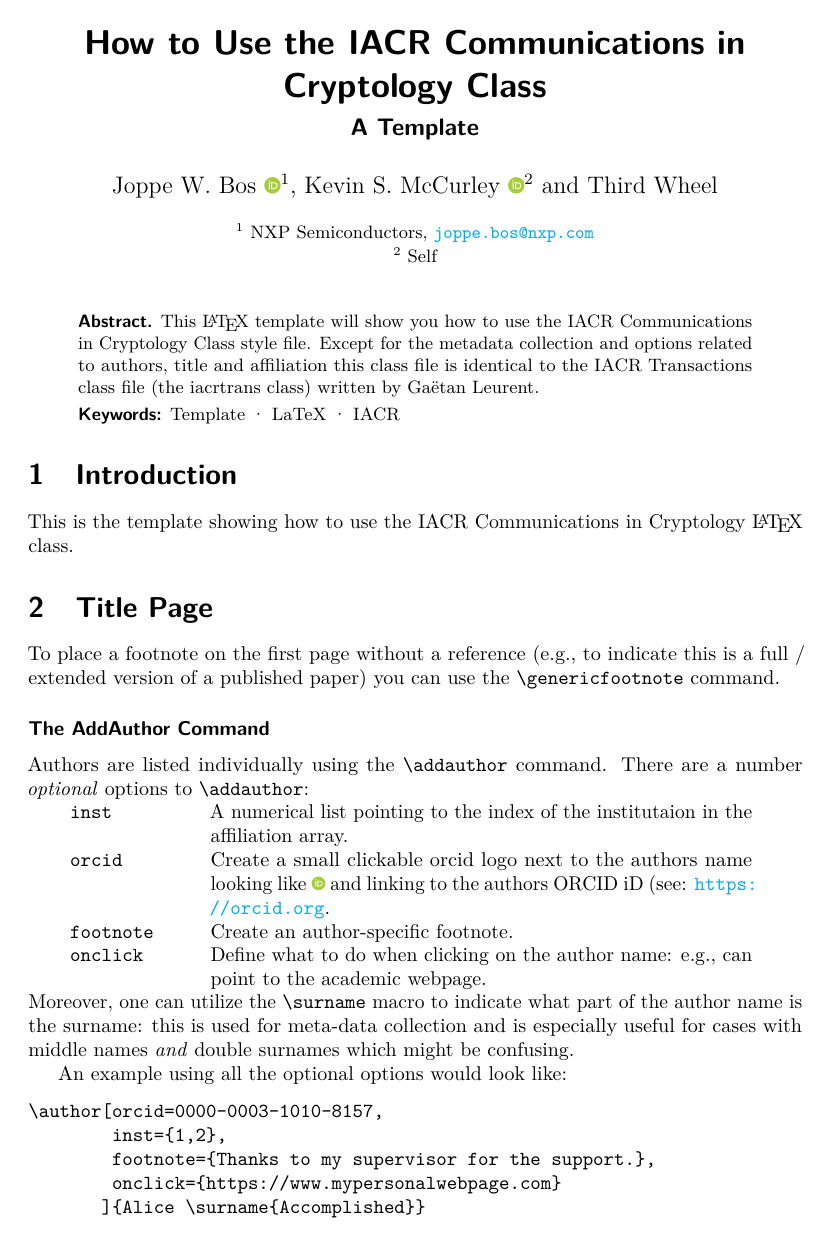
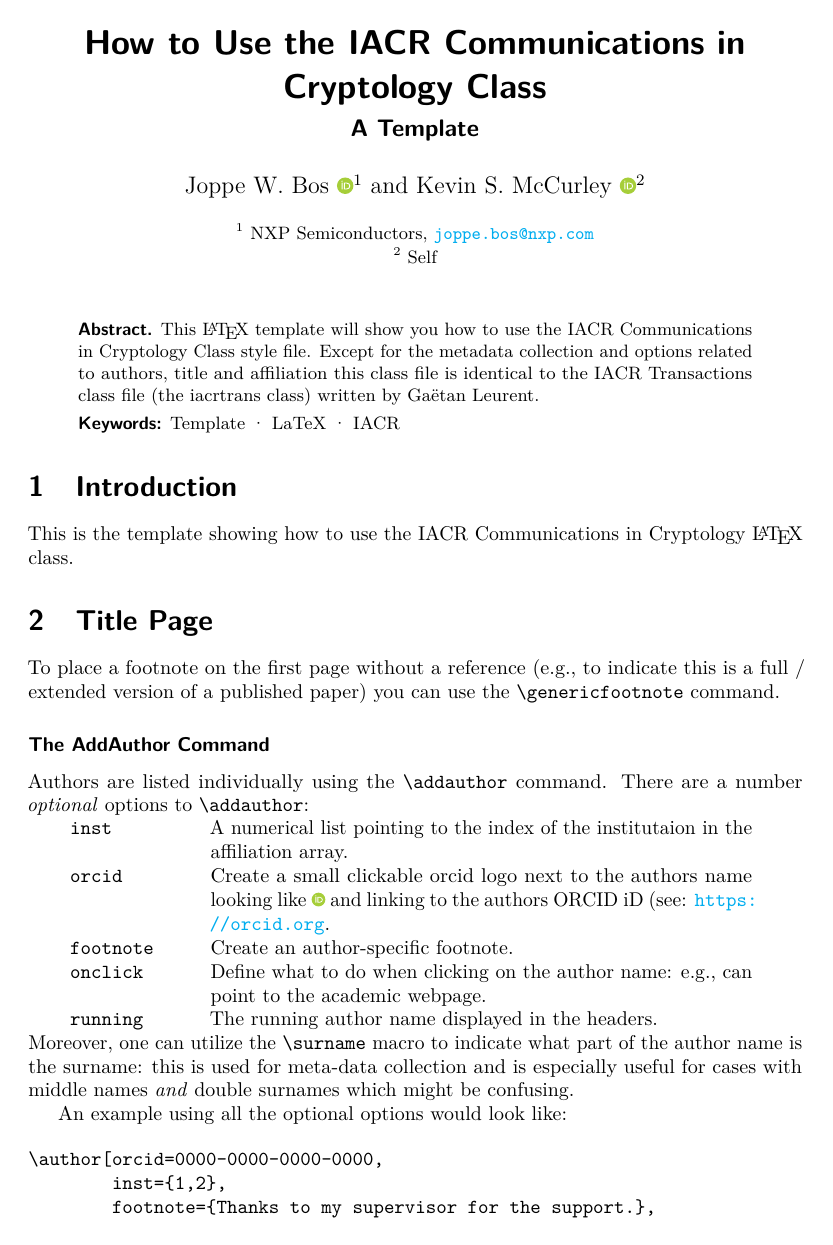
Before and after one commit to IACR/latex, a LaTeX document (iacrcc/template.tex, which reads iacrcc/iacrcc.cls): page 1 of 2. Compiled offline with pdfLaTeX.

Commit message:
Fixing support for author running names.

```diff
--- a/iacrcc/iacrcc.cls
+++ b/iacrcc/iacrcc.cls
@@ -223,13 +223,14 @@
   orcid/.initial=\@empty,
   footnote/.initial=\@empty,
   onclick/.initial=\@empty,
+  running/.initial=\@empty,
   }
 \def\IACR@author@params@set@keys#1{%%
   \pgfkeys{/IACR-author/entities/.cd,#1}}
 \def\IACR@author@params@get#1{%%
   \pgfkeysvalueof{/IACR-author/entities/#1}}
 \newcommand\IACR@author@params@clearkeys{%
-  \IACR@author@params@set@keys{inst=\@empty,orcid=\@empty,footnote=\@empty,onclick=\@empty}%
+  \IACR@author@params@set@keys{inst=\@empty,orcid=\@empty,footnote=\@empty,onclick=\@empty,running=\@empty}%
 }
 
 \pgfkeys{/IACR-affiliation/entities/.cd,
@@ -258,10 +259,7 @@
 }
 
 % Title/Author/affiliations
-\def\@affiliation{No institute given.}
-\newcommand{\authorrunning}[1]{\gdef\IACR@runningauthors{#1}}
-\newcommand{\titlerunning}[1]{\gdef\IACR@runningtitle{#1}}
-
+\global\let\IACR@runningauthors\@empty
 \global\let\@author\@empty
 \global\let\@affiliation\@empty
 
@@ -386,7 +384,6 @@
   \global\advance\num@authors by 1\relax%
   %
   % Write out the author in the meta file.
-  \renewcommand\surname[1]{^^J\IACRSS surname: ##1}%
   \immediate\write\meta{author:}%
   \immediate\write\meta{\IACRSS name: \unexpanded{#2}}%
   \renewcommand\surname[1]{##1}%
@@ -396,6 +393,7 @@
   \edef\@IACRfootnote{\IACR@author@params@get{footnote}}%
   \edef\@IACRonclick{\IACR@author@params@get{onclick}}%
   \edef\@IACRinst{\IACR@author@params@get{inst}}%
+  \edef\@IACRrunningauthor{\IACR@author@params@get{running}}%
   % Author name + optionally clickable
   \ifx\@author\@empty
     \ifx\@IACRonclick\@empty
@@ -421,6 +419,19 @@
   \ifx\@IACRinst\@empty\else
     \eappto\@author{\noexpand\inst{\@IACRinst}}%
   \fi
+  \ifx\@IACRrunningauthor\@empty
+    \ifx\IACR@runningauthors\@empty
+	  \edef\IACR@runningauthors{#2}%
+	\else
+	  \eappto\IACR@runningauthors{, #2}%
+	\fi
+  \else
+    \ifx\IACR@runningauthors\@empty
+      \edef\IACR@runningauthors{\@IACRrunningauthor}%
+	\else
+	  \eappto\IACR@runningauthors{, \@IACRrunningauthor}%
+	\fi
+  \fi
   \IACR@author@params@clearkeys%
 }
 
@@ -432,9 +443,9 @@
   \edef\@IACRsubtitle{\IACR@title@params@get{subtitle}}%
   \gdef\@plaintitle{#2}
   \ifx\@IACRrunning\@empty
-    \titlerunning{#2}%
+    \gdef\IACR@runningtitle{#2}%
   \else
-    \titlerunning{\@IACRrunning}%
+    \gdef\IACR@runningtitle{\@IACRrunning}%
   \fi
   \ifx\@IACRonclick\@empty
     \edef\@title{#2}%
@@ -565,8 +576,7 @@
     \@title%
   \fi}
 \fancyhead[LO]{%
-  \ifdefined\IACR@runningauthors\IACR@runningauthors%
-  \else%
+  \ifx\IACR@runningauthors\@empty
     \def\thanks##1{}%
     \def\inst##1{}%
     \def\fnmsep{}%
@@ -576,6 +586,8 @@
     \def\and{\stepcounter{IACR@author@cnt}%
       \ifnum\theIACR@author@cnt=\IACR@author@last\unskip\space and \ignorespaces \else\unskip, \ignorespaces\fi}
     \@author%
+  \else
+    \IACR@runningauthors%
   \fi}
 
 \renewcommand{\markboth}[2]{}
@@ -632,11 +644,8 @@
       \expandafter\zap@last\else
       ,\expandafter\zap@last@comma\fi%
       ##2,##3}
-    \ifdefined\IACR@runningauthors
-      \hypersetup{pdfauthor=\IACR@runningauthors}
-      \typeout{IACR@AUTHOR: \IACR@runningauthors}
-    \else
-      \protected@edef\@tmp{\expandafter\@author}
+    \ifx\IACR@runningauthors\@empty
+	  \protected@edef\@tmp{\expandafter\@author}
       \protected@edef\@tmp{\expandafter\insert@last@space\@tmp,\@empty}
       \protected@edef\@tmp{\expandafter\zap@comma@space\@tmp ,\@empty}
       \protected@edef\@tmp{\expandafter\insert@last@space\@tmp,\@empty}
@@ -646,6 +655,9 @@
         \typeout{IACR@AUTHOR: \@tmp}
         \hypersetup{pdfauthor=\@tmp}
       \fi
+	\else
+	  \hypersetup{pdfauthor=\IACR@runningauthors}
+      \typeout{IACR@AUTHOR: \IACR@runningauthors}
     \fi
     %% PDF title
     \ifdefined\IACR@runningtitle
--- a/iacrcc/template.tex
+++ b/iacrcc/template.tex
@@ -29,6 +29,3 @@
 % orcid: create a small clickable orcid logo next to the authors name linking to the authors ORCID iD see: orcid.org.
 % footnote: create an author-specific footnote.
 % onclick: define what to do when clicking on the author name: e.g., can point to the academic webpage.
-\addauthor[orcid={0000-0003-1010-8157},inst={1},onclick={https://www.joppebos.com}]{Joppe W. \surname{Bos}}
-\addauthor[orcid={0000-0001-7890-5430},inst={2}]{Kevin S. \surname{McCurley}}
-\addauthor{Third Wheel}
@@ -78,6 +83,7 @@
 {\tt orcid} & Create a small clickable orcid logo next to the authors name looking like \orcidlink{0000-0003-1010-8157} and linking to the authors ORCID iD (see: \url{https://orcid.org}.\\
 {\tt footnote} & Create an author-specific footnote.\\
 {\tt onclick} & Define what to do when clicking on the author name: e.g.,~can point to the academic webpage.\\
+{\tt running} & The running author name displayed in the headers.\\
 \end{tabular}
 
 \noindent Moreover, one can utilize the {\tt \textbackslash{}surname} macro to indicate what part of the author name is the surname:
@@ -87,10 +93,11 @@
 An example using all the optional options would look like:
 
 \begin{verbatim}
-\author[orcid=0000-0003-1010-8157,
+\author[orcid=0000-0000-0000-0000,
         inst={1,2},
         footnote={Thanks to my supervisor for the support.},
-        onclick={https://www.mypersonalwebpage.com}
+        onclick={https://www.mypersonalwebpage.com},
+        running={A. Accomplished}
        ]{Alice \surname{Accomplished}}
 \end{verbatim}
 
```
Also changed, not shown: iacrcc/iacrdoc.tex (+16 -5 lines), iacrcc/template.tex (16 more changed lines).
